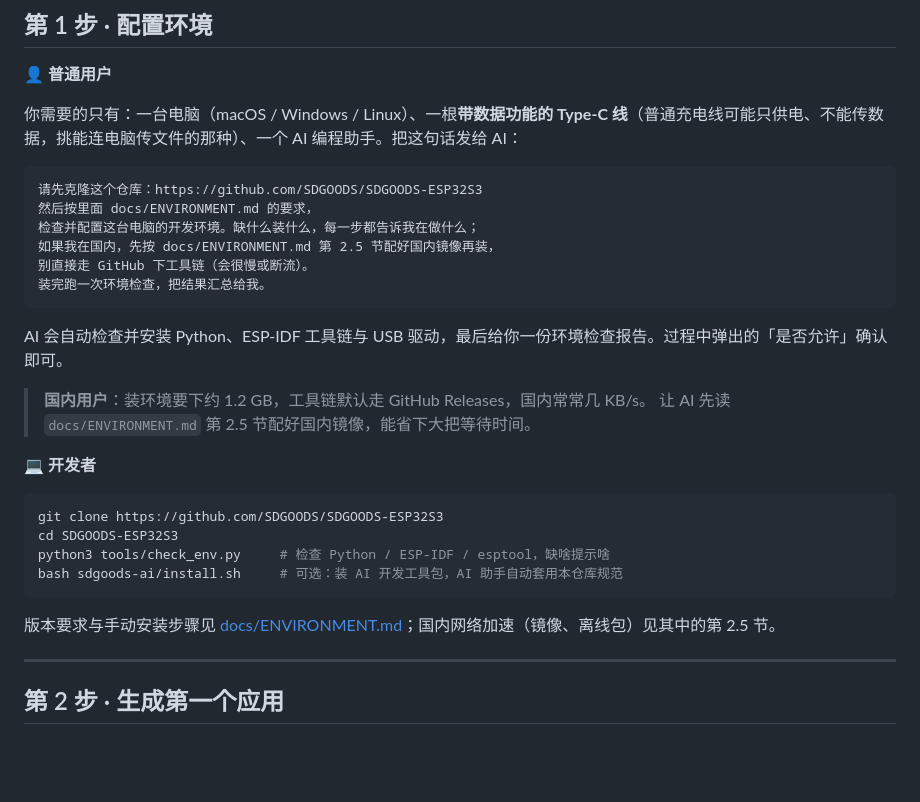
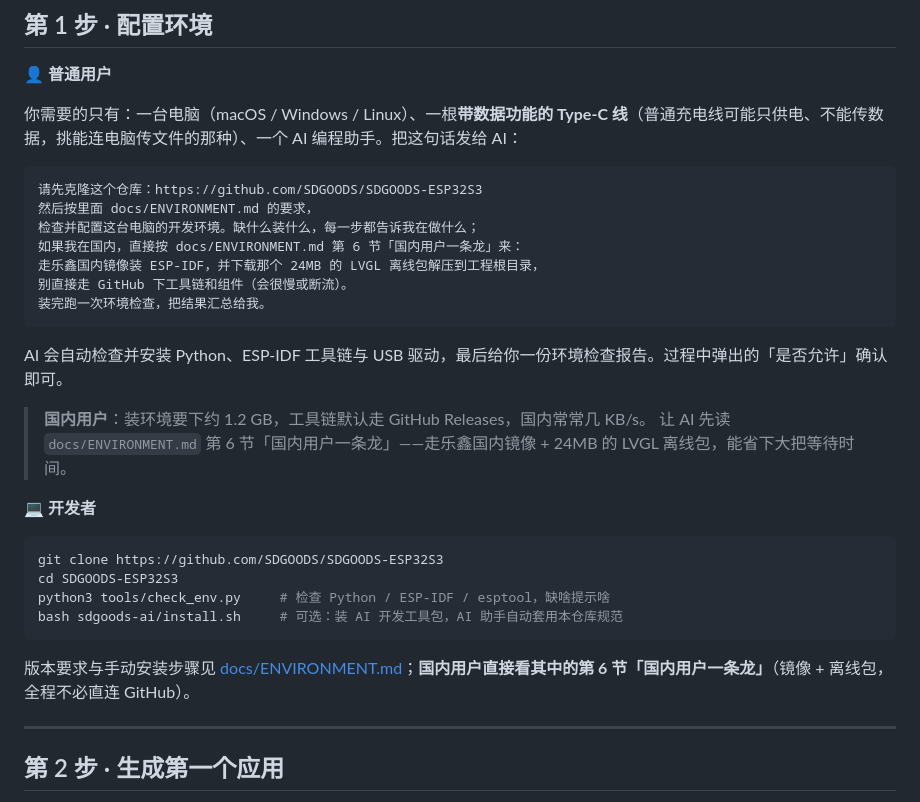
Before and after one commit to SDGOODS/SDGOODS-ESP32S3, a Markdown page: README.md, the part around the change. GitHub-like rendering; blank space fills up the shorter version.

````diff
--- a/README.md
+++ b/README.md
@@ -104,15 +104,17 @@
 请先克隆这个仓库：https://github.com/SDGOODS/SDGOODS-ESP32S3
 然后按里面 docs/ENVIRONMENT.md 的要求，
 检查并配置这台电脑的开发环境。缺什么装什么，每一步都告诉我在做什么；
-如果我在国内，先按 docs/ENVIRONMENT.md 第 2.5 节配好国内镜像再装，
-别直接走 GitHub 下工具链（会很慢或断流）。
+如果我在国内，直接按 docs/ENVIRONMENT.md 第 6 节「国内用户一条龙」来：
+走乐鑫国内镜像装 ESP-IDF，并下载那个 24MB 的 LVGL 离线包解压到工程根目录，
+别直接走 GitHub 下工具链和组件（会很慢或断流）。
 装完跑一次环境检查，把结果汇总给我。
 ```
 
 AI 会自动检查并安装 Python、ESP-IDF 工具链与 USB 驱动，最后给你一份环境检查报告。过程中弹出的「是否允许」确认即可。
 
 > **国内用户**：装环境要下约 1.2 GB，工具链默认走 GitHub Releases，国内常常几 KB/s。
-> 让 AI 先读 `docs/ENVIRONMENT.md` 第 2.5 节配好国内镜像，能省下大把等待时间。
+> 让 AI 先读 `docs/ENVIRONMENT.md` 第 6 节「国内用户一条龙」——走乐鑫国内镜像 +
+> 24MB 的 LVGL 离线包，能省下大把等待时间。
 
 **💻 开发者**
 
@@ -123,7 +125,7 @@ python3 tools/check_env.py     # 检查 Python / ESP-IDF / esptool，缺啥提
 bash sdgoods-ai/install.sh     # 可选：装 AI 开发工具包，AI 助手自动套用本仓库规范
 ```
 
-版本要求与手动安装步骤见 [docs/ENVIRONMENT.md](docs/ENVIRONMENT.md)；国内网络加速（镜像、离线包）见其中的第 2.5 节。
+版本要求与手动安装步骤见 [docs/ENVIRONMENT.md](docs/ENVIRONMENT.md)；**国内用户直接看其中的第 6 节「国内用户一条龙」**（镜像 + 离线包，全程不必直连 GitHub）。
 
 ---
 
````
Also changed, not shown: docs/ENVIRONMENT.md (+63 -5 lines).
